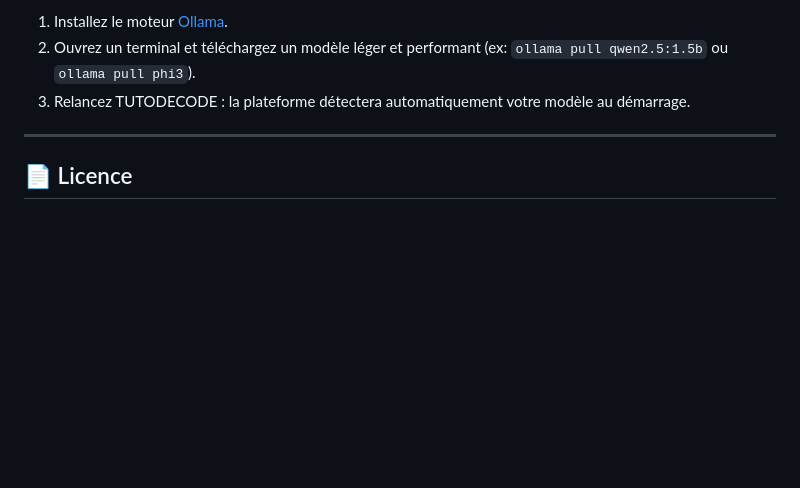
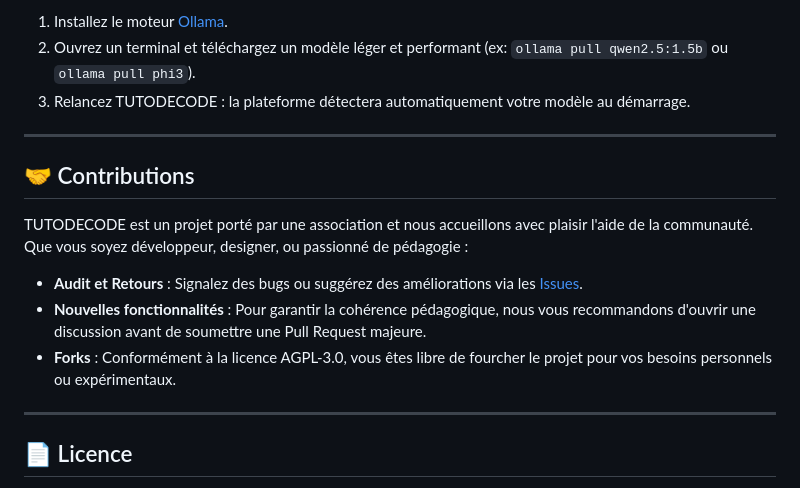
Before and after one commit to TUTODECODE-ORG/TUTODECODE_APP, a Markdown page: README.md, the part around the change. Rendered like a GitHub page; blank space fills up the shorter version.

Commit message:
docs: added contributions section to encourage community involvement

```diff
--- a/README.md
+++ b/README.md
@@ -122,6 +122,16 @@ Pour débloquer l'assistant IA local :
 
 ---
 
+## 🤝 Contributions
+
+TUTODECODE est un projet porté par une association et nous accueillons avec plaisir l'aide de la communauté. Que vous soyez développeur, designer, ou passionné de pédagogie :
+
+*   **Audit et Retours** : Signalez des bugs ou suggérez des améliorations via les [Issues](https://github.com/TUTODECODE-ORG/TUTODECODE_APP/issues).
+*   **Nouvelles fonctionnalités** : Pour garantir la cohérence pédagogique, nous vous recommandons d'ouvrir une discussion avant de soumettre une Pull Request majeure.
+*   **Forks** : Conformément à la licence AGPL-3.0, vous êtes libre de fourcher le projet pour vos besoins personnels ou expérimentaux.
+
+---
+
 ## 📄 Licence
 Ce projet est distribué sous licence **GNU Affero General Public License v3.0 (AGPL-3.0)**.
 Un exemplaire détaillé est disponible dans le fichier `LICENSE` à la racine du projet.
```
